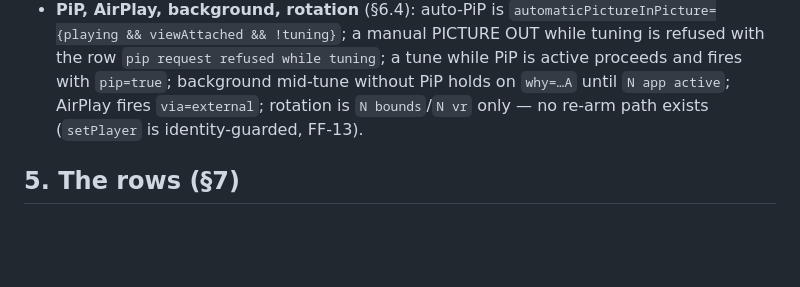
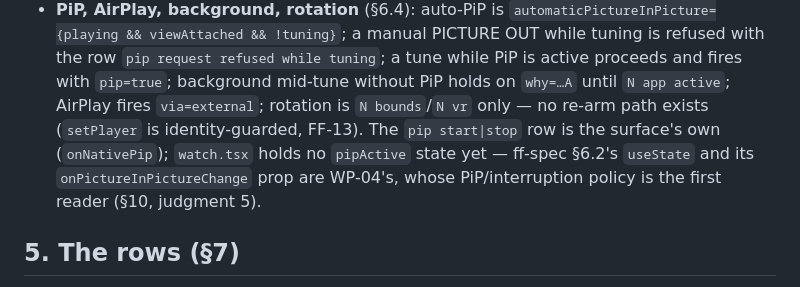
Before and after one commit to rabsef-bicrym/dead-simple-player, a Markdown page: docs/native-witness.md, the part around one of its changes. Drawn GitHub-style; blank space fills up the shorter version.

```diff
--- a/docs/native-witness.md
+++ b/docs/native-witness.md
@@ -237,7 +237,11 @@ decision (`src/player/__tests__/firstFrameGate.test.ts` replays them).
   tuning`; a tune while PiP is active proceeds and fires with `pip=true`;
   background mid-tune without PiP holds on `why=…A` until `N app active`;
   AirPlay fires `via=external`; rotation is `N bounds`/`N vr` only — no
-  re-arm path exists (`setPlayer` is identity-guarded, FF-13).
+  re-arm path exists (`setPlayer` is identity-guarded, FF-13). The `pip
+  start|stop` row is the surface's own (`onNativePip`); `watch.tsx` holds no
+  `pipActive` state yet — ff-spec §6.2's `useState` and its
+  `onPictureInPictureChange` prop are WP-04's, whose PiP/interruption policy
+  is the first reader (§10, judgment 5).
 
 ## 5. The rows (§7)
 
```
Also changed, not shown: other parts of docs/native-witness.md (+55 -2 lines).
